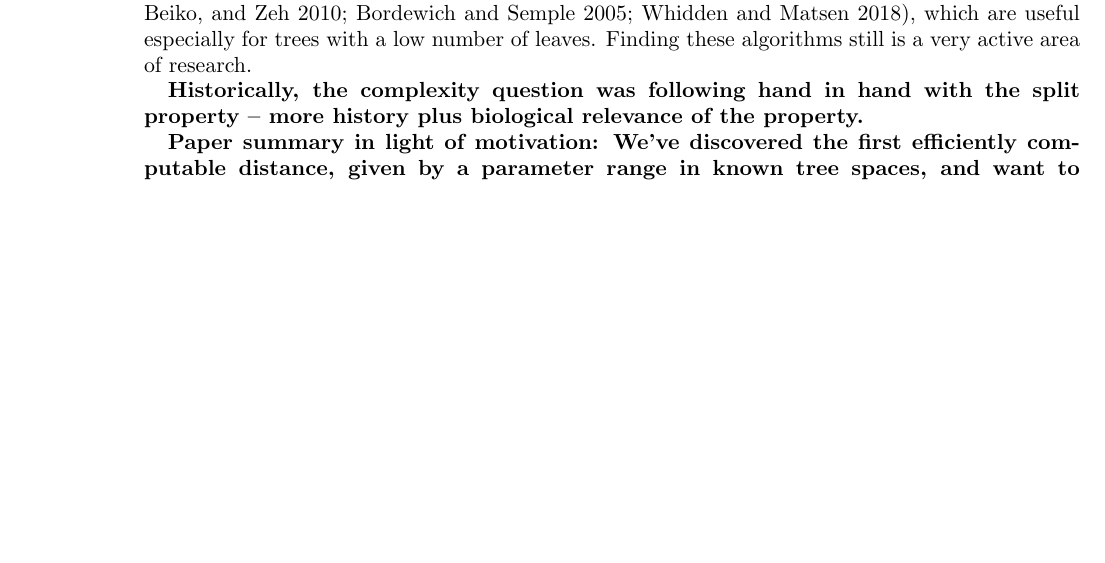
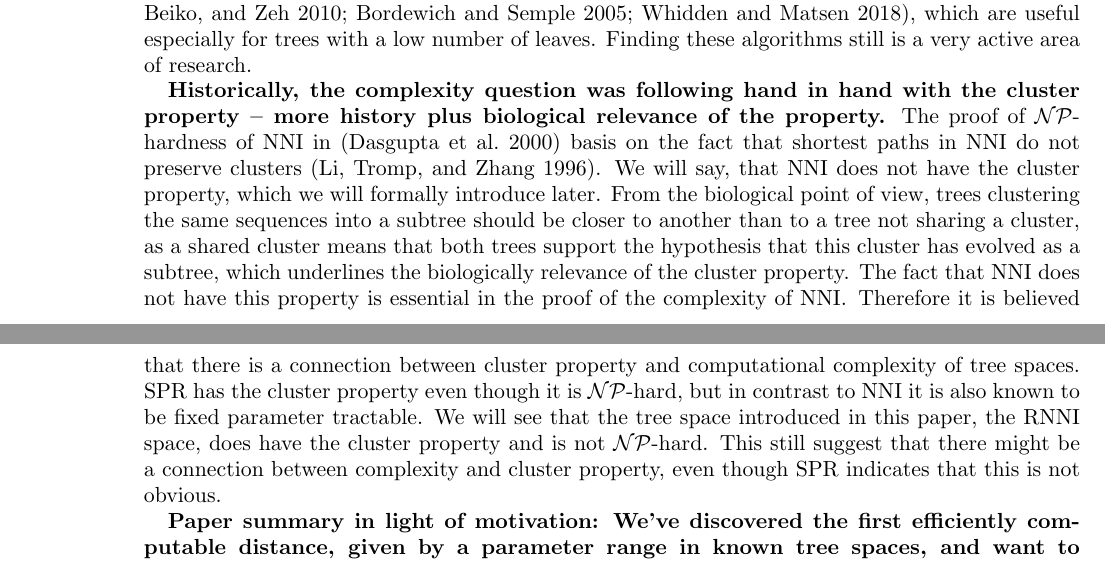
Before and after one commit to bioDS/rnni_polynomial_paper, a LaTeX paper (rnni_polynomial.tex): part of page 2 of 11 before the commit and two parts of pages 2 and 3 of 12 after it, the two joined at a grey line, cut so that both start at the same text, the shorter picture padded with empty space. Compiled offline with pdfLaTeX.

Commit message:
intoduction: motivate cluster property + possible connection to complexity

```diff
--- a/rnni_polynomial.tex
+++ b/rnni_polynomial.tex
@@ -99,7 +99,15 @@ Before \textcite{Bordewich2005-nx} could prove this for rooted trees and \textci
 Interestingly fixed parameter tractable algorithms for computing $\spr$ distances exist \autocite{Whidden2010-bw, Bordewich2005-nx, Whidden2018-fw}, which are useful especially for trees with a low number of leaves.
 Finding these algorithms still is a very active area of research.
 
-\summary{Historically, the complexity question was following hand in hand with the split property -- more history plus biological relevance of the property.}
+\summary{Historically, the complexity question was following hand in hand with the cluster property -- more history plus biological relevance of the property.}
+The proof of $\np$-hardness of $\nni$ in \autocite{Dasgupta2000-xa} basis on the fact that shortest paths in $\nni$ do not preserve clusters \autocite{Li1996-zw}.
+We will say, that $\nni$ does not have the cluster property, which we will formally introduce later.
+From the biological point of view, trees clustering the same sequences into a subtree should be closer to another than to a tree not sharing a cluster, as a shared cluster means that both trees support the hypothesis that this cluster has evolved as a subtree, which underlines the biologically relevance of the cluster property.
+The fact that $\nni$ does not have this property is essential in the proof of the complexity of $\nni$.
+Therefore it is believed that there is a connection between cluster property and computational complexity of tree spaces.
+$\spr$ has the cluster property even though it is $\np$-hard, but in contrast to $\nni$ it is also known to be fixed parameter tractable.
+We will see that the tree space introduced in this paper, the $\rnni$ space, does have the cluster property and is not $\np$-hard.
+This still suggest that there might be a connection between complexity and cluster property, even though $\spr$ indicates that this is not obvious.
 
 \summary{Paper summary in light of motivation: We've discovered the first efficiently computable distance, given by a parameter range in known tree spaces, and want to understand the reason for the complexity jump -- cite ``Beyond worst-case complexity.''}
 
```
Also changed, not shown: rnni_polynomial.bib (+12 -0 lines).
